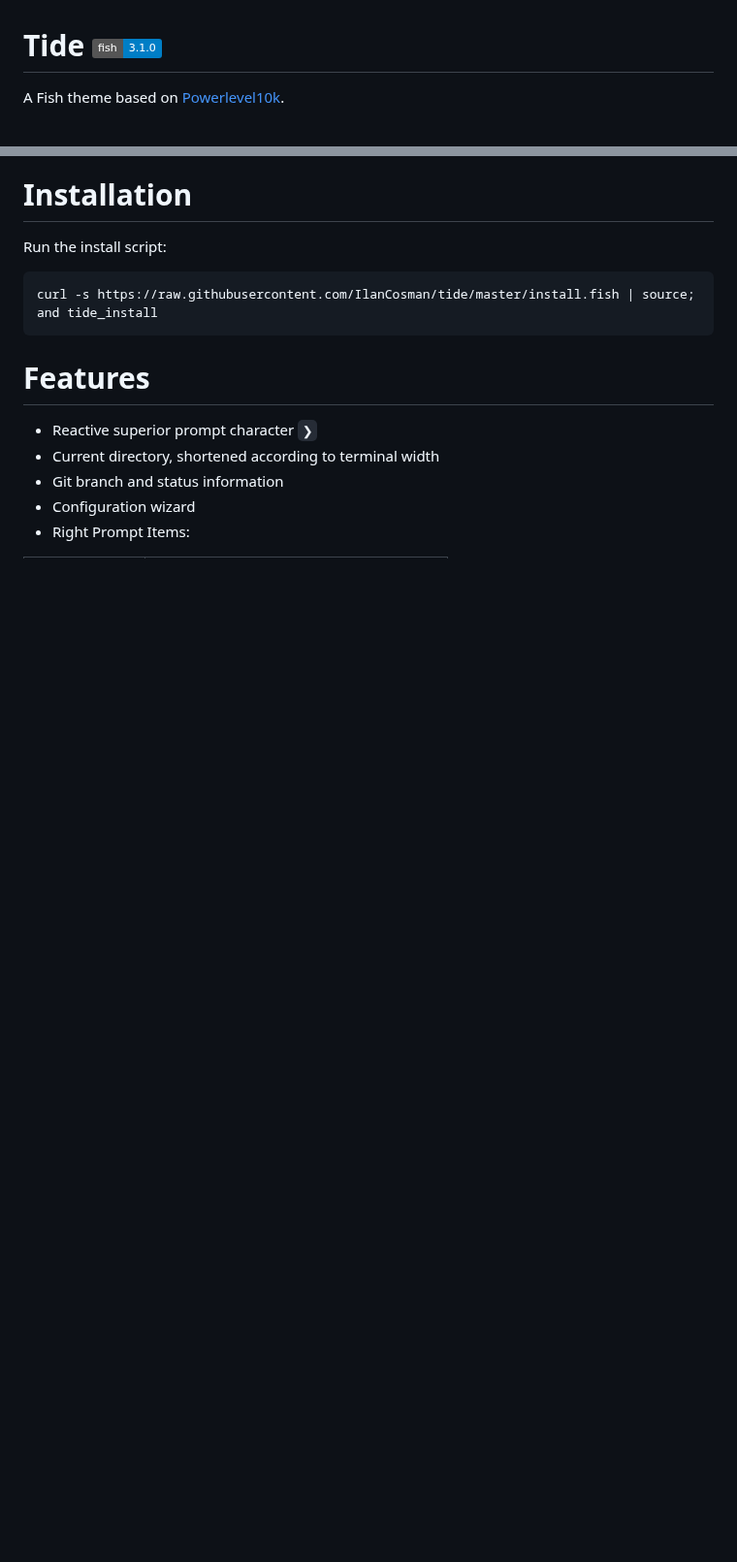
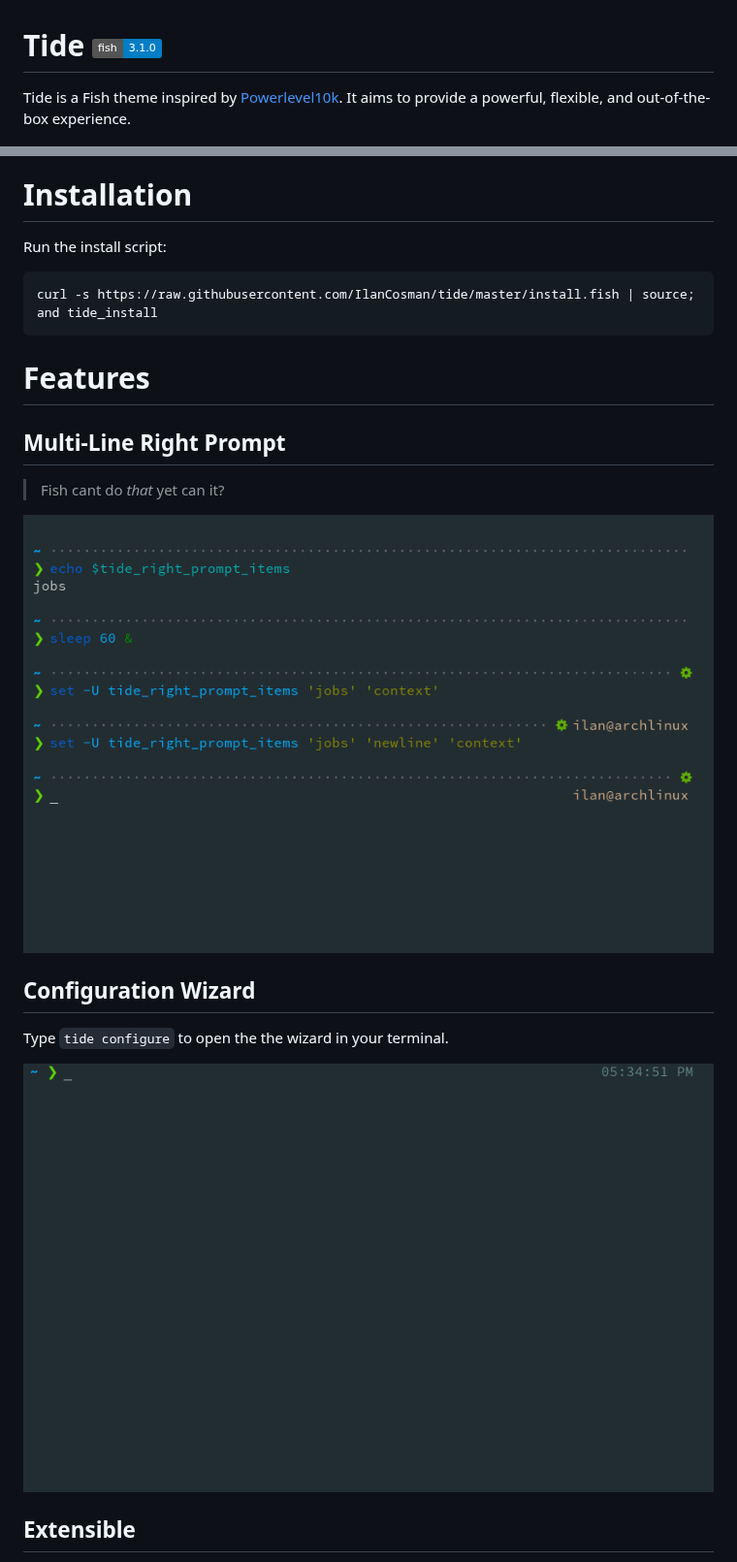
Before and after one commit to IlanCosman/tide, a Markdown page: README.md, 2 parts joined by grey strips. Shown at 97% size. Drawn GitHub-style; pictures changed too: media/gifs/Configuration_Wizard.gif (added), media/images/Multiple_Line_Right_Prompt.png (added); badges without logos; blank space fills up the shorter version.

Commit message:
Work on README

```diff
--- a/README.md
+++ b/README.md
@@ -1,6 +1,6 @@
 # Tide ![Fish_Version_Shield](https://img.shields.io/badge/fish-3.1.0-blue)
 
-A Fish theme based on [Powerlevel10k](https://github.com/romkatv/powerlevel10k/).
+Tide is a Fish theme inspired by [Powerlevel10k](https://github.com/romkatv/powerlevel10k/). It aims to provide a powerful, flexible, and out-of-the-box experience.
 
 ![Prompt_Connection](/media/images/Prompt_Connection.png)
 
@@ -14,8 +14,17 @@ curl -s https://raw.githubusercontent.com/IlanCosman/tide/master/install.fish |
 
 # Features
 
-- Reactive superior prompt character `❯`
-- Current directory, shortened according to terminal width
-- Git branch and status information
-- Configuration wizard
-- Right Prompt Items:
+## Multi-Line Right Prompt
+
+> Fish cant do _that_ yet can it?
+
+![Multiple_Line_Right_Prompt](/media/images/Multiple_Line_Right_Prompt.png)
+
+## Configuration Wizard
+
+Type `tide configure` to open the the wizard in your terminal.
+
+![Configuration_Wizard](/media/gifs/Configuration_Wizard.gif)
+
+## Extensible
+
```
Also changed, not shown: other parts of README.md (+10 -7 lines), media/images/Extensible.png (added), 1 other file.
